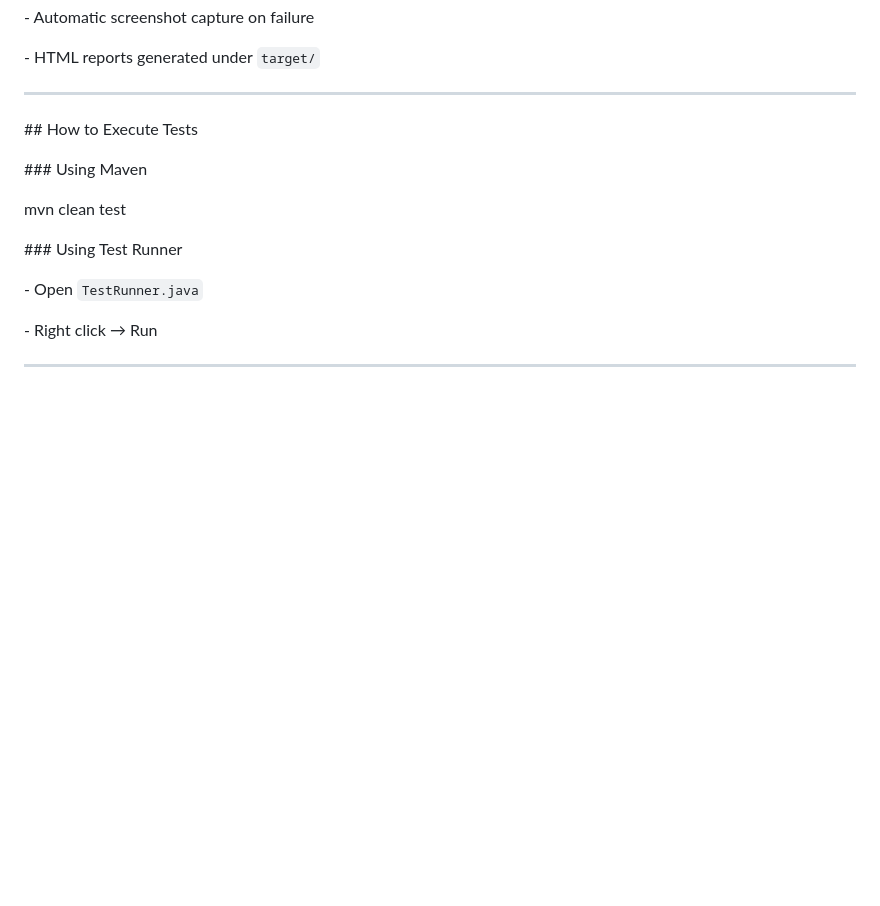
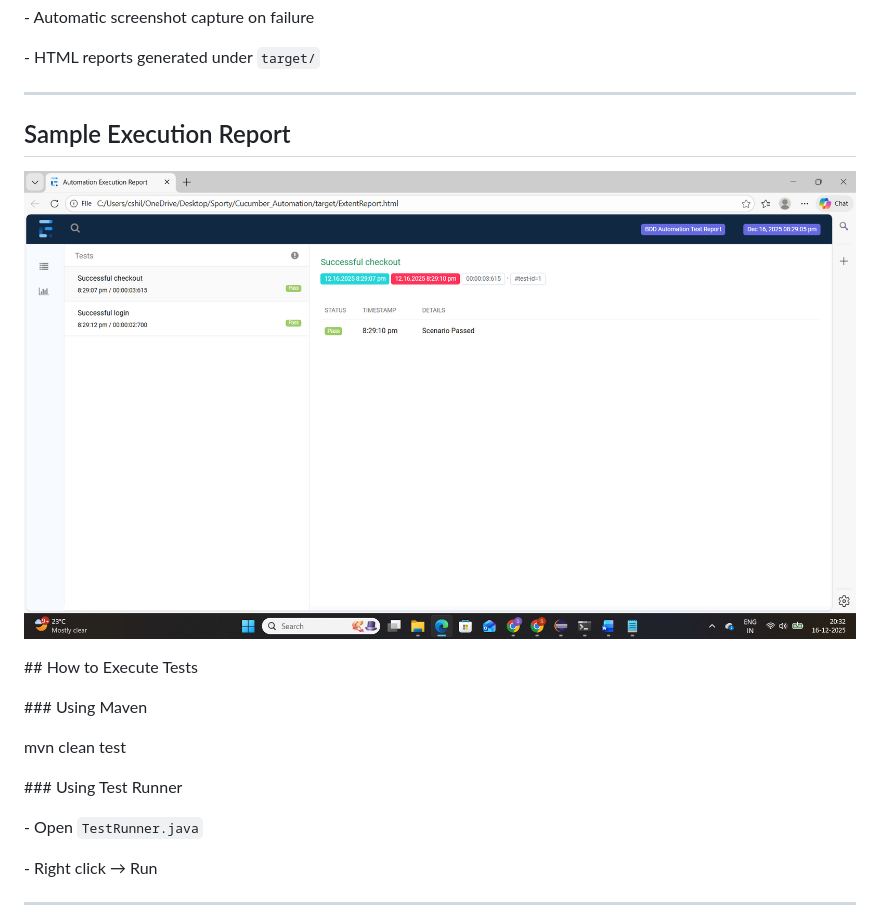
Before and after one commit to chinnagownishilpa/BDD-Automation-Framework-using-Selenium-Java-Cucumber-TestNG, a Markdown page: README.md, the part around the change. Rendered like a GitHub page; pictures changed too: docs/screenshots/extent-report.png (added); blank space fills up the shorter version.

Commit message:
Add execution proof via Extent report screenshot

```diff
--- a/README.md
+++ b/README.md
@@ -129,6 +129,8 @@ src
 
 
 ---
+## Sample Execution Report
+![Extent Report](docs/screenshots/extent-report.png)
 
 
 
```
